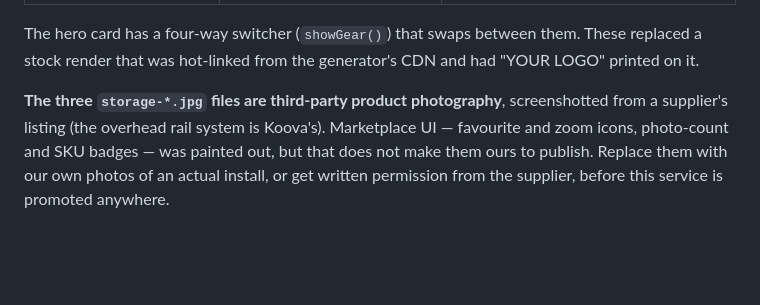
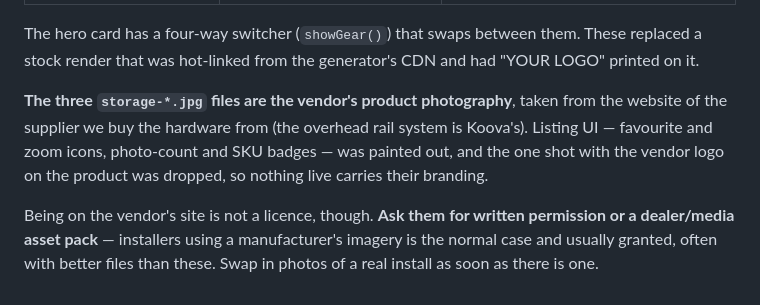
Before and after one commit to jhughes281/hughes-move-tote, a Markdown page: README.md, the part around the change. Rendered like a GitHub page; blank space fills up the shorter version.

Commit message:
Clarify where the storage photos came from
They are the hardware vendor's own product shots, from the supplier we buy
from, not unattributed marketplace images. Action item is asking that vendor
for a dealer/media asset pack rather than assuming they cannot be used.

Co-Authored-By: Claude Opus 5 <noreply@anthropic.com>

```diff
--- a/README.md
+++ b/README.md
@@ -157,8 +157,12 @@ Photos of the real equipment, supplied by the owner:
 The hero card has a four-way switcher (`showGear()`) that swaps between them. These replaced
 a stock render that was hot-linked from the generator's CDN and had "YOUR LOGO" printed on it.
 
-**The three `storage-*.jpg` files are third-party product photography**, screenshotted from a
-supplier's listing (the overhead rail system is Koova's). Marketplace UI — favourite and zoom
-icons, photo-count and SKU badges — was painted out, but that does not make them ours to
-publish. Replace them with our own photos of an actual install, or get written permission from
-the supplier, before this service is promoted anywhere.
+**The three `storage-*.jpg` files are the vendor's product photography**, taken from the website
+of the supplier we buy the hardware from (the overhead rail system is Koova's). Listing UI —
+favourite and zoom icons, photo-count and SKU badges — was painted out, and the one shot with
+the vendor logo on the product was dropped, so nothing live carries their branding.
+
+Being on the vendor's site is not a licence, though. **Ask them for written permission or a
+dealer/media asset pack** — installers using a manufacturer's imagery is the normal case and
+usually granted, often with better files than these. Swap in photos of a real install as soon as
+there is one.
```
